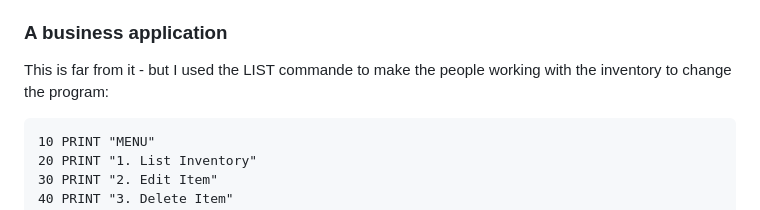
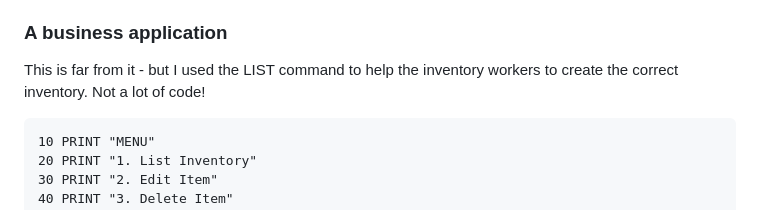
Before and after one commit to skirtapaieo/games-and-visual-art, a Markdown page: README.md, the part around the change. Drawn GitHub-style.

````diff
--- a/README.md
+++ b/README.md
@@ -88,7 +88,7 @@ To develop a game for the Atari 600XL, one would write the game in Atari BASIC o
 
 ### A business application
 
-This is far from it - but I used the LIST commande to make the people working with the inventory to change the program:
+This is far from it - but I used the LIST command to help the inventory workers to create the correct inventory. Not a lot of code!
 
 ``` BASIC
 10 PRINT "MENU"
````
